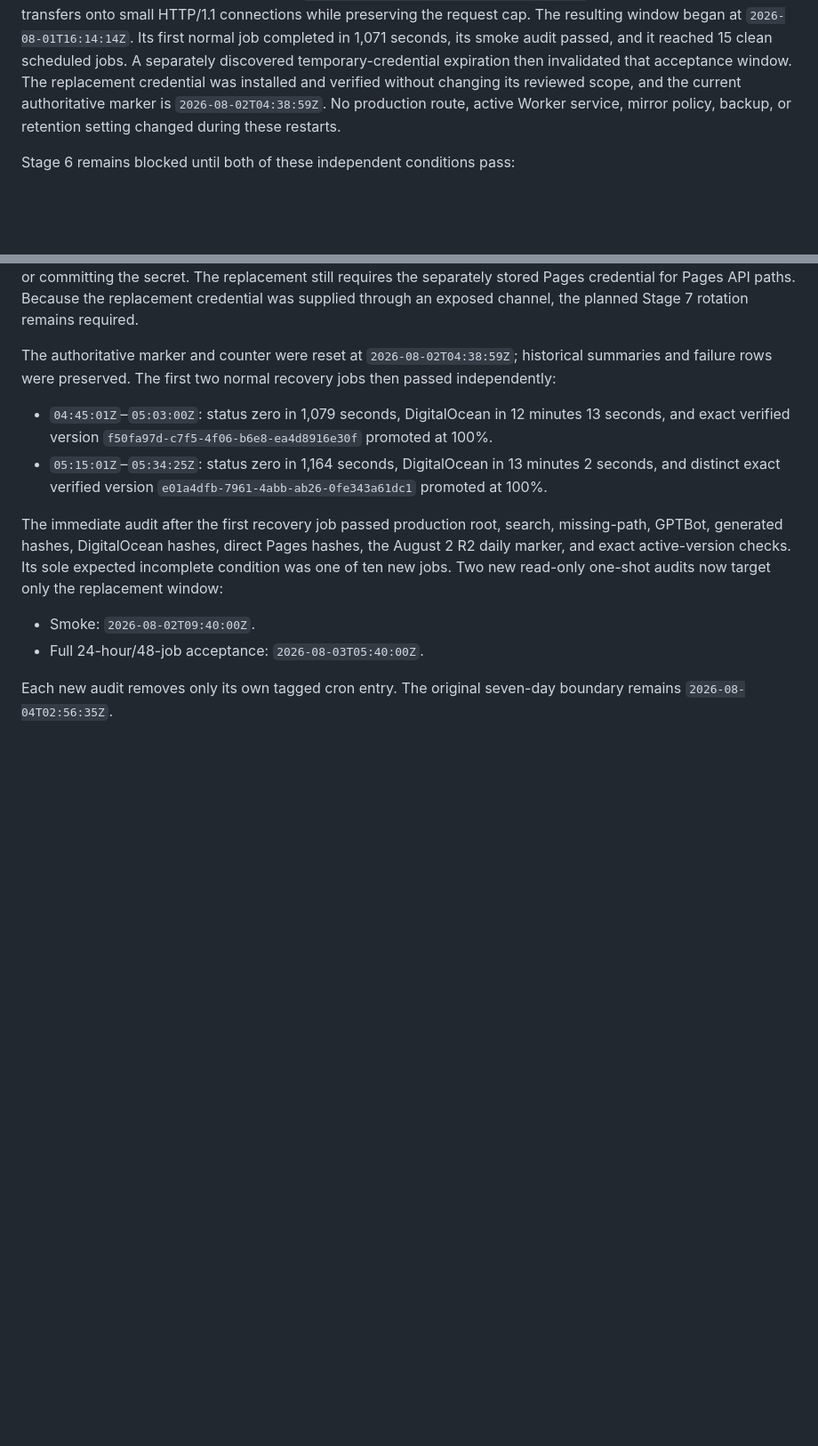
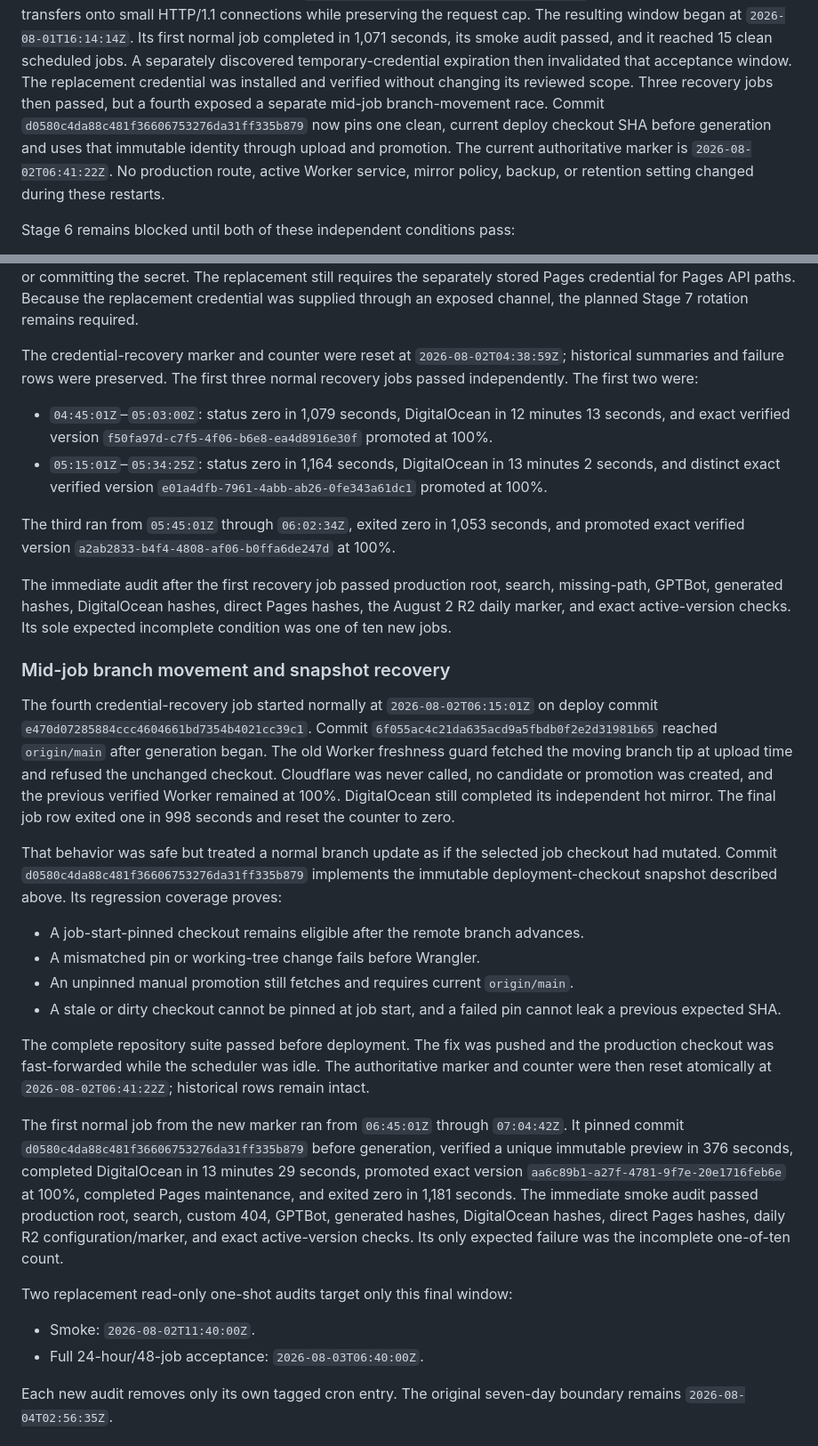
Before and after one commit to 1aeo/allium-deploy, a Markdown page: docs/WORKERS_STATIC_ASSETS_RELIABILITY_REMEDIATION.md, 2 parts joined by grey strips. Shown at 89% size. Drawn GitHub-style; blank space fills up the shorter version.

Commit message:
docs: record immutable checkout recovery

```diff
--- a/docs/WORKERS_STATIC_ASSETS_RELIABILITY_REMEDIATION.md
+++ b/docs/WORKERS_STATIC_ASSETS_RELIABILITY_REMEDIATION.md
@@ -28,10 +28,13 @@ The resulting window began at `2026-08-01T16:14:14Z`. Its first normal job
 completed in 1,071 seconds, its smoke audit passed, and it reached 15 clean
 scheduled jobs. A separately discovered temporary-credential expiration then
 invalidated that acceptance window. The replacement credential was installed
-and verified without changing its reviewed scope, and the current
-authoritative marker is `2026-08-02T04:38:59Z`. No production route, active
-Worker service, mirror policy, backup, or retention setting changed during
-these restarts.
+and verified without changing its reviewed scope. Three recovery jobs then
+passed, but a fourth exposed a separate mid-job branch-movement race. Commit
+`d0580c4da88c481f36606753276da31ff335b879` now pins one clean, current deploy
+checkout SHA before generation and uses that immutable identity through
+upload and promotion. The current authoritative marker is
+`2026-08-02T06:41:22Z`. No production route, active Worker service, mirror
+policy, backup, or retention setting changed during these restarts.
 
 Stage 6 remains blocked until both of these independent conditions pass:
 
@@ -391,9 +416,9 @@ replacement still requires the separately stored Pages credential for Pages
 API paths. Because the replacement credential was supplied through an exposed
 channel, the planned Stage 7 rotation remains required.
 
-The authoritative marker and counter were reset at
+The credential-recovery marker and counter were reset at
 `2026-08-02T04:38:59Z`; historical summaries and failure rows were preserved.
-The first two normal recovery jobs then passed independently:
+The first three normal recovery jobs passed independently. The first two were:
 
 - `04:45:01Z`–`05:03:00Z`: status zero in 1,079 seconds, DigitalOcean in 12
   minutes 13 seconds, and exact verified version
@@ -402,14 +427,60 @@ The first two normal recovery jobs then passed independently:
   minutes 2 seconds, and distinct exact verified version
   `e01a4dfb-7961-4abb-ab26-0fe343a61dc1` promoted at 100%.
 
+The third ran from `05:45:01Z` through `06:02:34Z`, exited zero in 1,053
+seconds, and promoted exact verified version
+`a2ab2833-b4f4-4808-af06-b0ffa6de247d` at 100%.
+
 The immediate audit after the first recovery job passed production root,
 search, missing-path, GPTBot, generated hashes, DigitalOcean hashes, direct
 Pages hashes, the August 2 R2 daily marker, and exact active-version checks.
-Its sole expected incomplete condition was one of ten new jobs. Two new
-read-only one-shot audits now target only the replacement window:
+Its sole expected incomplete condition was one of ten new jobs.
 
-- Smoke: `2026-08-02T09:40:00Z`.
-- Full 24-hour/48-job acceptance: `2026-08-03T05:40:00Z`.
+### Mid-job branch movement and snapshot recovery
+
+The fourth credential-recovery job started normally at
+`2026-08-02T06:15:01Z` on deploy commit
+`e470d07285884ccc4604661bd7354b4021cc39c1`. Commit
+`6f055ac4c21da635acd9a5fbdb0f2e2d31981b65` reached `origin/main` after
+generation began. The old Worker freshness guard fetched the moving branch
+tip at upload time and refused the unchanged checkout. Cloudflare was never
+called, no candidate or promotion was created, and the previous verified
+Worker remained at 100%. DigitalOcean still completed its independent hot
+mirror. The final job row exited one in 998 seconds and reset the counter to
+zero.
+
+That behavior was safe but treated a normal branch update as if the selected
+job checkout had mutated. Commit
+`d0580c4da88c481f36606753276da31ff335b879` implements the immutable
+deployment-checkout snapshot described above. Its regression coverage proves:
+
+- A job-start-pinned checkout remains eligible after the remote branch
+  advances.
+- A mismatched pin or working-tree change fails before Wrangler.
+- An unpinned manual promotion still fetches and requires current
+  `origin/main`.
+- A stale or dirty checkout cannot be pinned at job start, and a failed pin
+  cannot leak a previous expected SHA.
+
+The complete repository suite passed before deployment. The fix was pushed
+and the production checkout was fast-forwarded while the scheduler was idle.
+The authoritative marker and counter were then reset atomically at
+`2026-08-02T06:41:22Z`; historical rows remain intact.
+
+The first normal job from the new marker ran from `06:45:01Z` through
+`07:04:42Z`. It pinned commit `d0580c4da88c481f36606753276da31ff335b879`
+before generation, verified a unique immutable preview in 376 seconds,
+completed DigitalOcean in 13 minutes 29 seconds, promoted exact version
+`aa6c89b1-a27f-4781-9f7e-20e1716feb6e` at 100%, completed Pages maintenance,
+and exited zero in 1,181 seconds. The immediate smoke audit passed production
+root, search, custom 404, GPTBot, generated hashes, DigitalOcean hashes,
+direct Pages hashes, daily R2 configuration/marker, and exact active-version
+checks. Its only expected failure was the incomplete one-of-ten count.
+
+Two replacement read-only one-shot audits target only this final window:
+
+- Smoke: `2026-08-02T11:40:00Z`.
+- Full 24-hour/48-job acceptance: `2026-08-03T06:40:00Z`.
 
 Each new audit removes only its own tagged cron entry. The original seven-day
 boundary remains `2026-08-04T02:56:35Z`.
```
Also changed, not shown: other parts of docs/WORKERS_STATIC_ASSETS_RELIABILITY_REMEDIATION.md (+22 -0 lines), docs/WORKERS_STATIC_ASSETS_MIGRATION_PLAN.md (+7 -4 lines), docs/WORKERS_STATIC_ASSETS_STAGE6_READINESS.md (+28 -8 lines).
